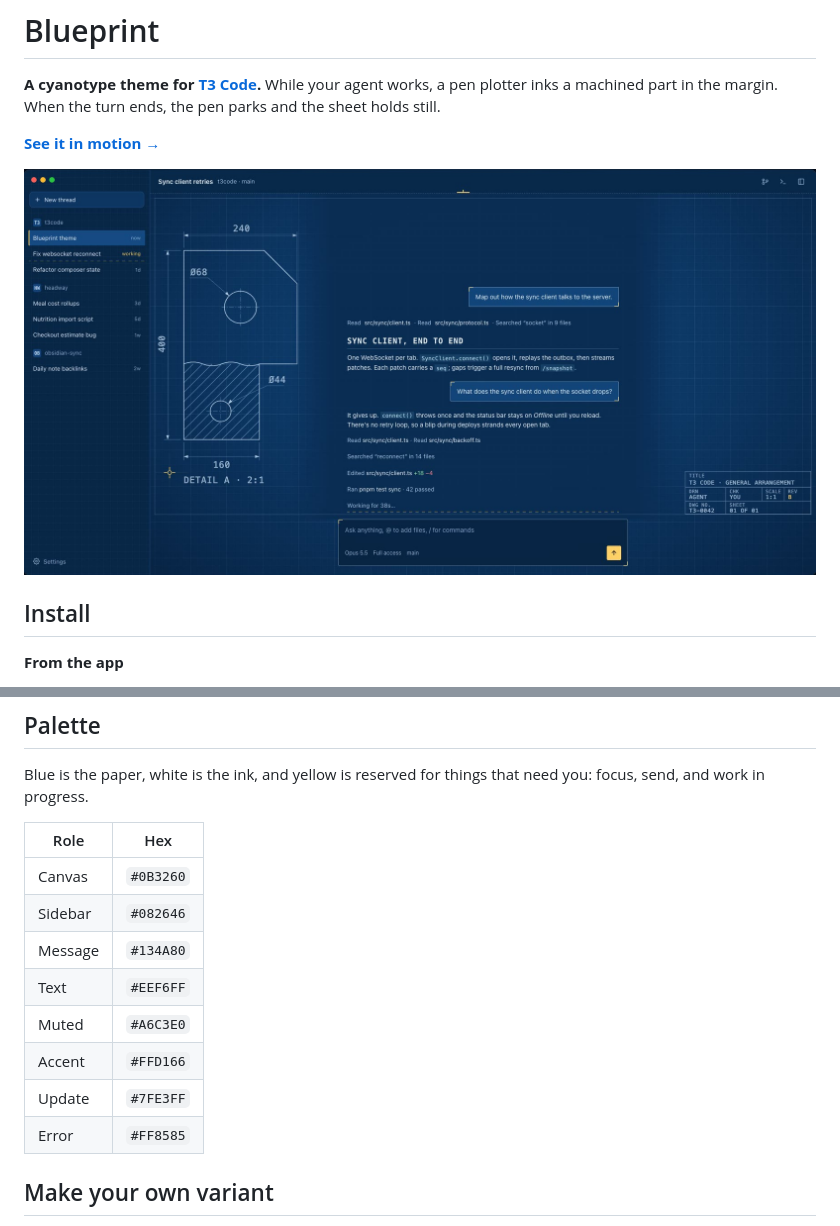
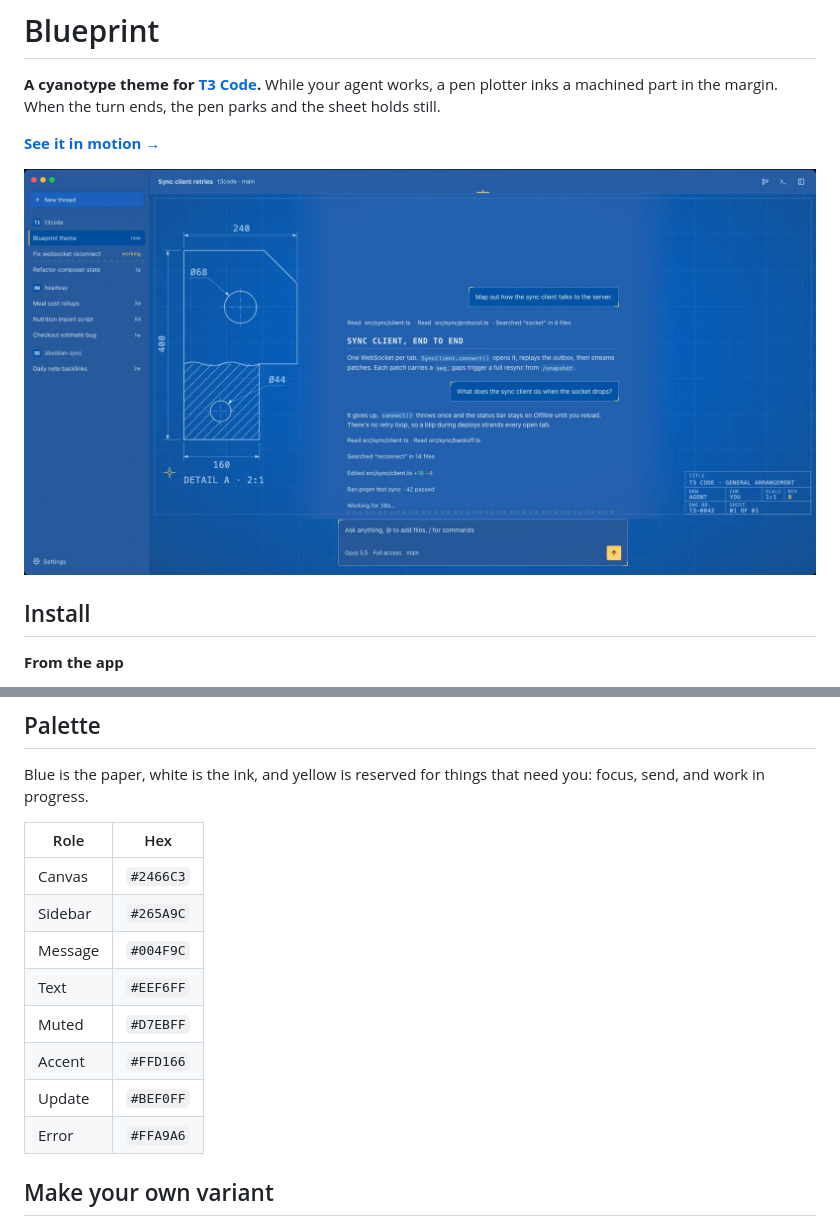
Before and after one commit to joshsaintjacque/t3code-theme-blueprint, a Markdown page: README.md, 2 parts joined by grey strips. GitHub-like rendering; pictures changed too: assets/screenshot.jpg.

Commit message:
feat(theme): brighten the Blueprint canvas to cobalt
The navy canvas read closer to night mode than to blueprint paper. The
canvas moves to cobalt #2466C3 and every other colour follows it in
OKLCH, keeping its offset from the canvas.

Raised surfaces (message bubbles, raised panels, accent and update
chips) now sit darker than the canvas instead of lighter, so white text
on them stays near 7:1. Secondary text lifts to hold 4.5:1 on the
brighter paper. Red and orange marks lighten to hold 3:1, while their
text keeps its own darker surfaces. The yellow pencil and the dark ink
on yellow buttons are unchanged.

The landing page, README palette, hero loop, demo, stills and social
card are re-rendered in the new colours.

Co-Authored-By: Claude Opus 5.5 <noreply@anthropic.com>

```diff
--- a/README.md
+++ b/README.md
@@ -46,14 +46,14 @@ Blue is the paper, white is the ink, and yellow is reserved for things that need
 
 | Role | Hex |
 |---|---|
-| Canvas | `#0B3260` |
-| Sidebar | `#082646` |
-| Message | `#134A80` |
+| Canvas | `#2466C3` |
+| Sidebar | `#265A9C` |
+| Message | `#004F9C` |
 | Text | `#EEF6FF` |
-| Muted | `#A6C3E0` |
+| Muted | `#D7EBFF` |
 | Accent | `#FFD166` |
-| Update | `#7FE3FF` |
-| Error | `#FF8585` |
+| Update | `#BEF0FF` |
+| Error | `#FFA9A6` |
 
 ## Make your own variant
 
```
Also changed, not shown: assets/demo.jpg, assets/hero.jpg, assets/og.png, 7 other files.
